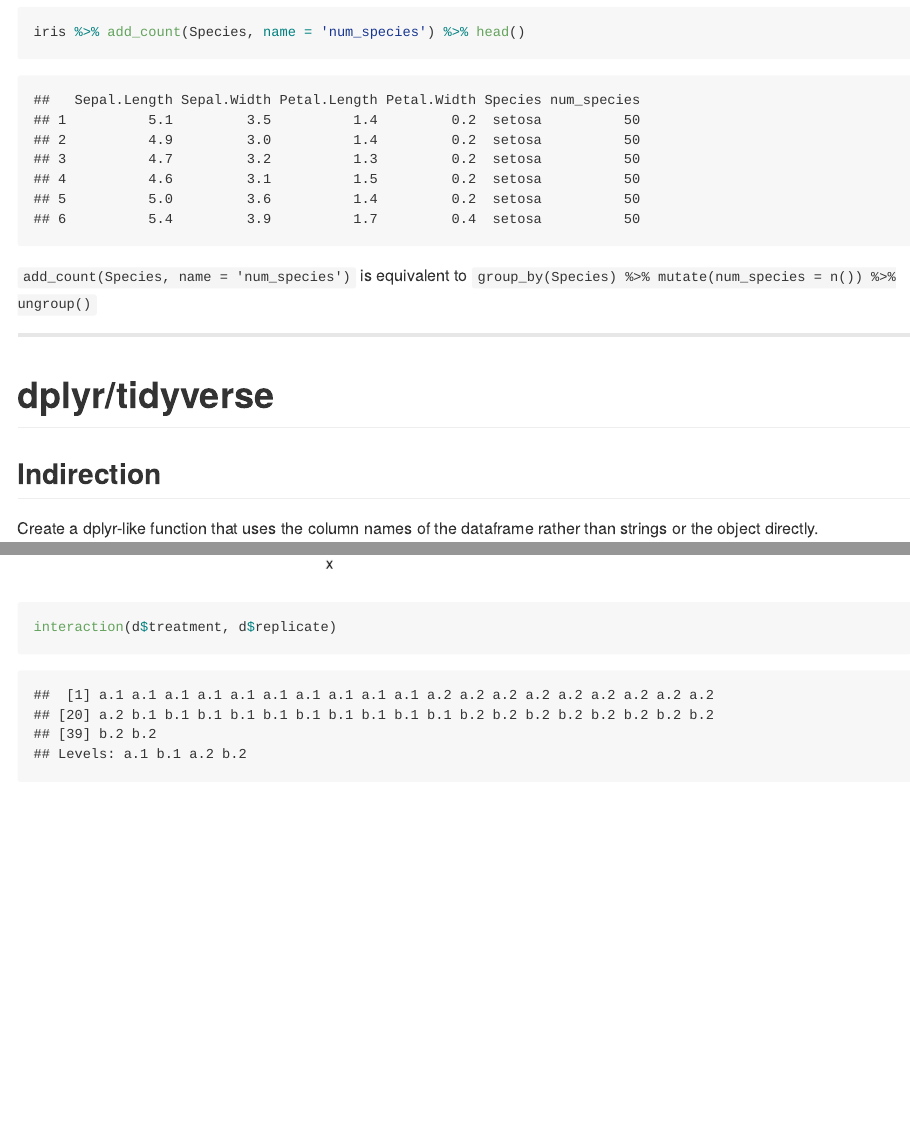
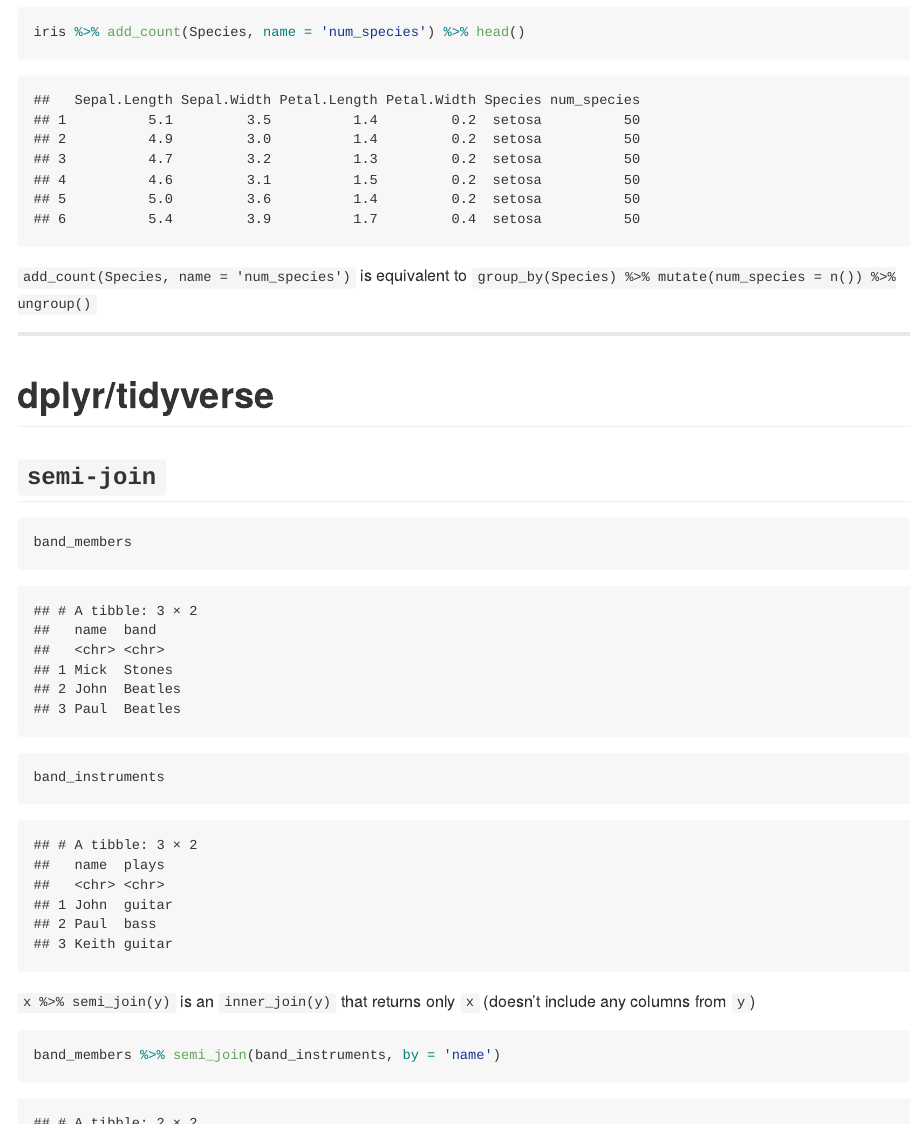
Before and after one commit to shane-kercheval/r-examples, an R Markdown document (examples/examples.Rmd): the page in a window 1100 px wide, from 4590 px down before the commit and from 4620 px down after it, so that both start at the same text, and a second part further down, joined at a grey line. Rendered offline with R 4.5, knitr and Pandoc, with nearby package versions; code that draws random numbers runs with fixed seeds of ours; column names are cleaned by a stand-in for the janitor package.

Commit message:
Update examples.Rmd

````diff
--- a/examples/examples.Rmd
+++ b/examples/examples.Rmd
@@ -170,6 +170,28 @@
 ---
 
 # dplyr/tidyverse
+
+## `semi-join`
+
+```{r}
+band_members
+```
+
+```{r}
+band_instruments
+```
+
+`x %>% semi_join(y)` is an `inner_join(y)` that returns only `x` (doesn't include any columns from `y`)
+
+```{r}
+band_members %>% semi_join(band_instruments, by = 'name')
+```
+
+```{r}
+band_members %>% inner_join(band_instruments, by = 'name') %>% select(name, band)
+```
+
+---
 
 ## Indirection
 
@@ -386,2 +405,0 @@
-interaction(d$treatment, d$replicate)
-```
````
Also changed, not shown: examples/examples.Rmd (2 more changed lines).
